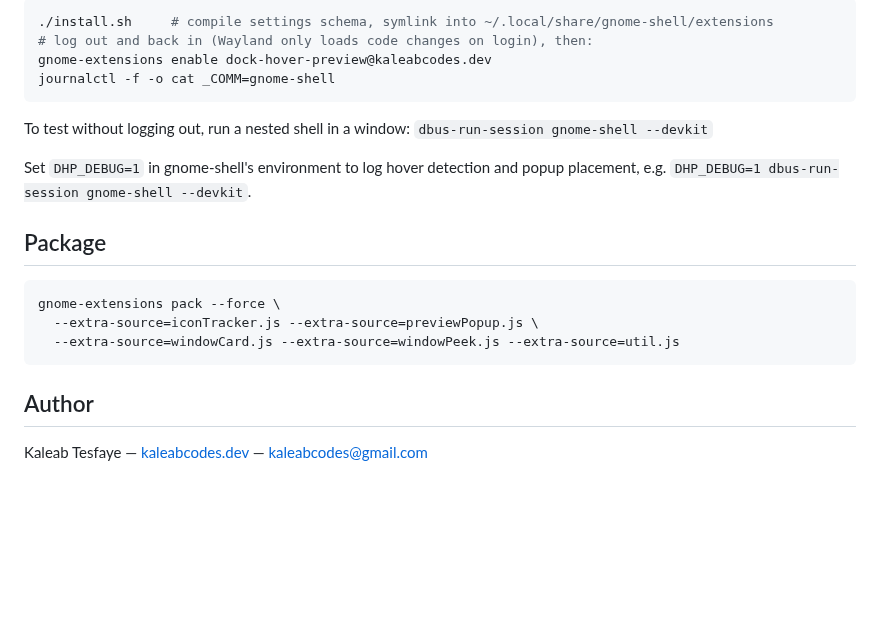
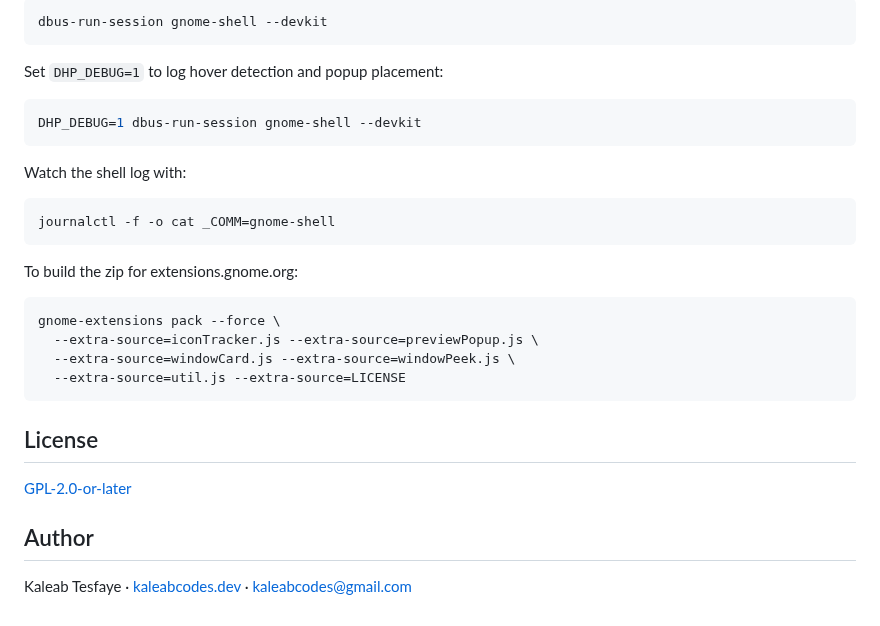
Before and after one commit to kaleabcodes/dock-hover-preview, a Markdown page: README.md, the part around one of its changes. Rendered like a GitHub page; blank space fills up the shorter version.

````diff
--- a/README.md
+++ b/README.md
@@ -61,26 +102,34 @@ Appearance also has a **Reset All Settings** button.
 
 ```bash
-./install.sh     # compile settings schema, symlink into ~/.local/share/gnome-shell/extensions
-# log out and back in (Wayland only loads code changes on login), then:
-gnome-extensions enable dock-hover-preview@kaleabcodes.dev
+dbus-run-session gnome-shell --devkit
+```
+
+Set `DHP_DEBUG=1` to log hover detection and popup placement:
+
+```bash
+DHP_DEBUG=1 dbus-run-session gnome-shell --devkit
+```
+
+Watch the shell log with:
+
+```bash
 journalctl -f -o cat _COMM=gnome-shell
 ```
 
-To test without logging out, run a nested shell in a window:
-`dbus-run-session gnome-shell --devkit`
-
-Set `DHP_DEBUG=1` in gnome-shell's environment to log hover detection and
-popup placement, e.g. `DHP_DEBUG=1 dbus-run-session gnome-shell --devkit`.
-
-## Package
+To build the zip for extensions.gnome.org:
 
 ```bash
 gnome-extensions pack --force \
   --extra-source=iconTracker.js --extra-source=previewPopup.js \
-  --extra-source=windowCard.js --extra-source=windowPeek.js --extra-source=util.js
+  --extra-source=windowCard.js --extra-source=windowPeek.js \
+  --extra-source=util.js --extra-source=LICENSE
 ```
+
+## License
+
+[GPL-2.0-or-later](LICENSE)
 
 ## Author
 
-Kaleab Tesfaye — [kaleabcodes.dev](https://kaleabcodes.dev) —
+Kaleab Tesfaye · [kaleabcodes.dev](https://kaleabcodes.dev) ·
 [kaleabcodes@gmail.com](mailto:kaleabcodes@gmail.com)
````
Also changed, not shown: other parts of README.md (+73 -32 lines), screenshots/peek.png (added), screenshots/preview.png (added), screenshots/settings.png (added), 4 other files.
